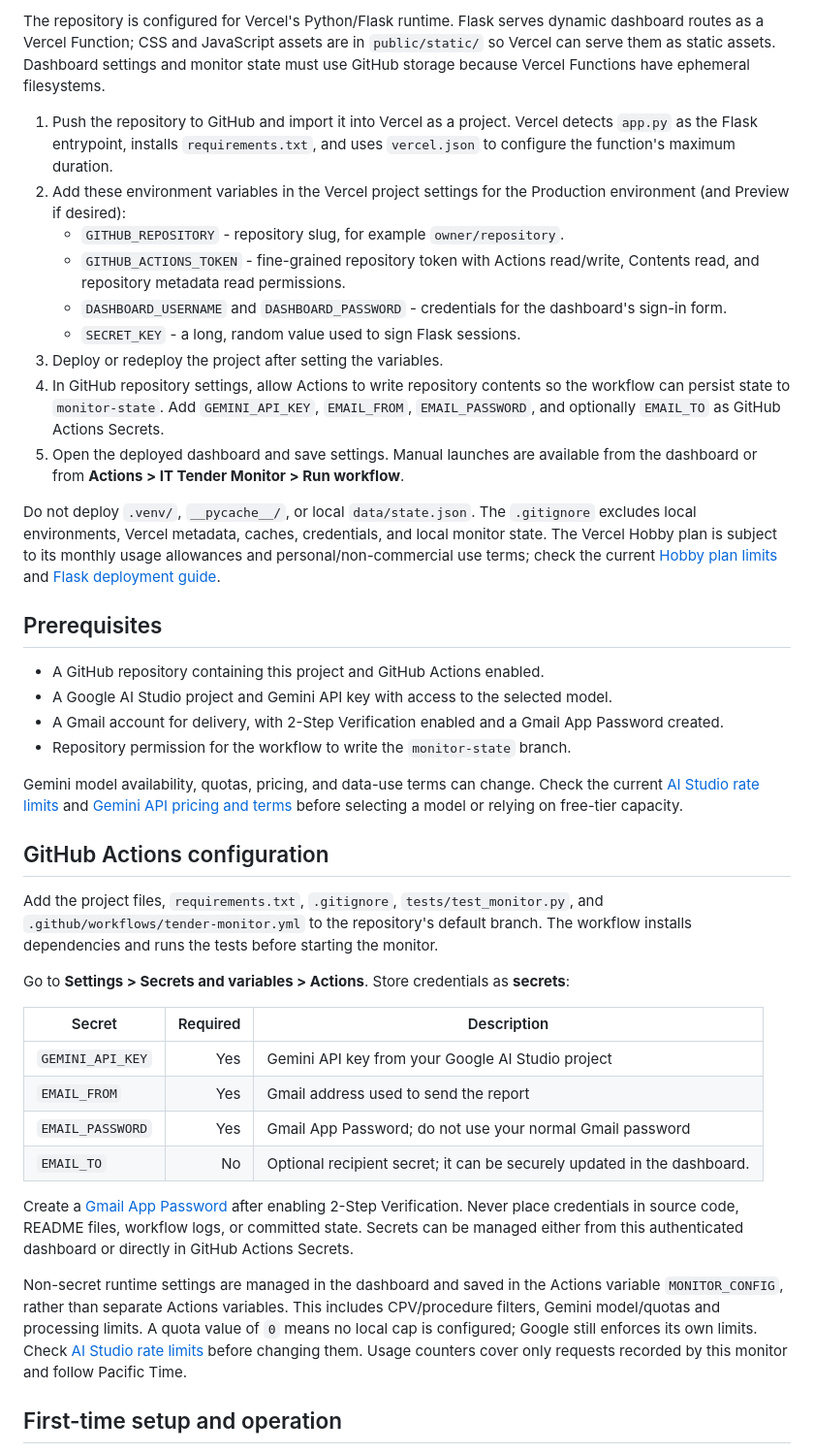
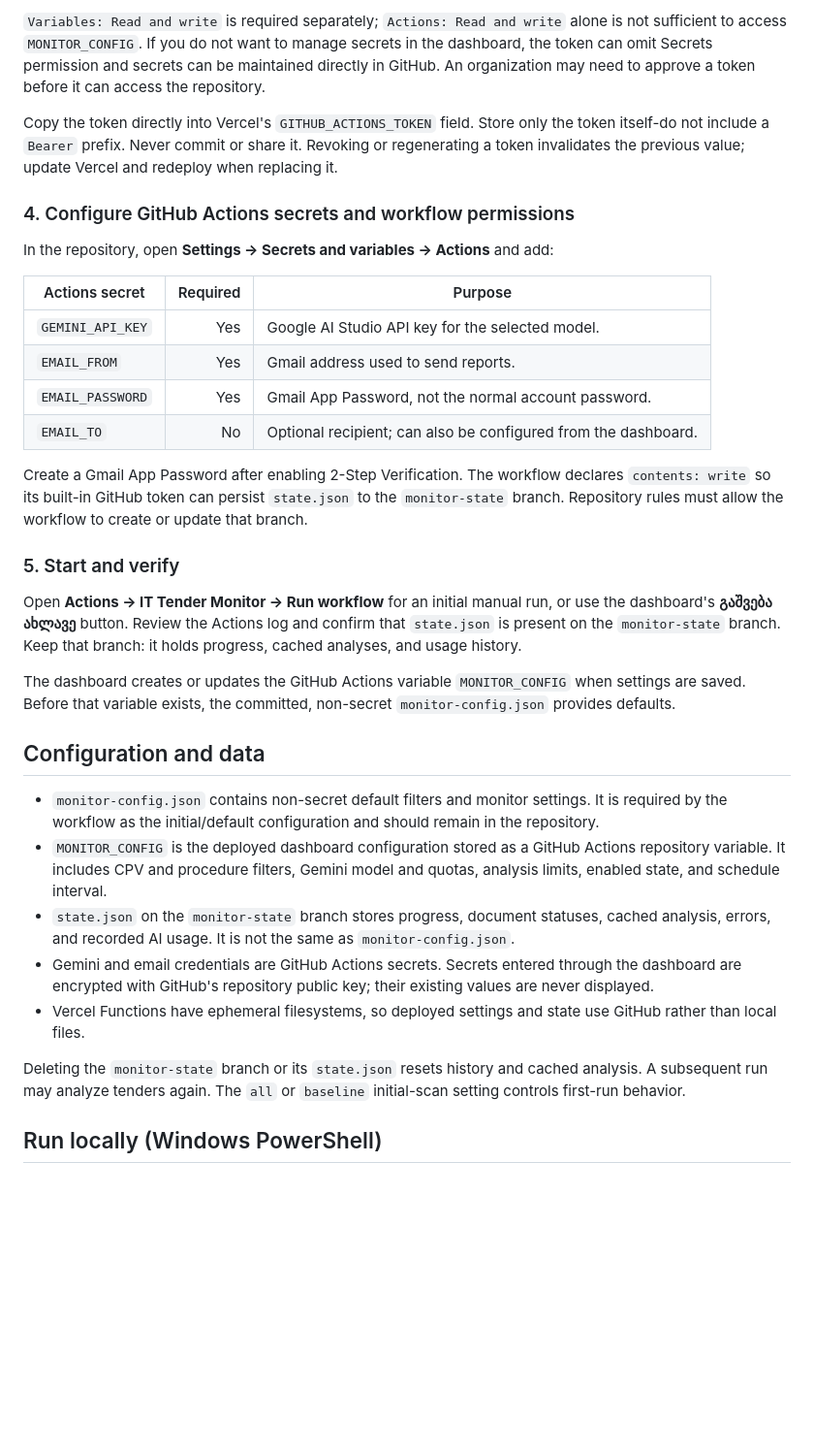
Before and after one commit to grammaton88/tender-monitor, a Markdown page: README.md, the part around one of its changes. Shown at 97% size. Drawn GitHub-style; blank space fills up the shorter version.

```diff
--- a/README.md
+++ b/README.md
@@ -45,43 +52,36 @@ Every page includes a bottom-right back-to-top control and a right-aligned foote
 
-The repository is configured for Vercel's Python/Flask runtime. Flask serves dynamic dashboard routes as a Vercel Function; CSS and JavaScript assets are in `public/static/` so Vercel can serve them as static assets. Dashboard settings and monitor state must use GitHub storage because Vercel Functions have ephemeral filesystems.
+`Variables: Read and write` is required separately; `Actions: Read and write` alone is not sufficient to access `MONITOR_CONFIG`. If you do not want to manage secrets in the dashboard, the token can omit Secrets permission and secrets can be maintained directly in GitHub. An organization may need to approve a token before it can access the repository.
 
-1. Push the repository to GitHub and import it into Vercel as a project. Vercel detects `app.py` as the Flask entrypoint, installs `requirements.txt`, and uses `vercel.json` to configure the function's maximum duration.
-2. Add these environment variables in the Vercel project settings for the Production environment (and Preview if desired):
-   - `GITHUB_REPOSITORY` - repository slug, for example `owner/repository`.
-   - `GITHUB_ACTIONS_TOKEN` - fine-grained repository token with Actions read/write, Contents read, and repository metadata read permissions.
-   - `DASHBOARD_USERNAME` and `DASHBOARD_PASSWORD` - credentials for the dashboard's sign-in form.
-   - `SECRET_KEY` - a long, random value used to sign Flask sessions.
-3. Deploy or redeploy the project after setting the variables.
-4. In GitHub repository settings, allow Actions to write repository contents so the workflow can persist state to `monitor-state`. Add `GEMINI_API_KEY`, `EMAIL_FROM`, `EMAIL_PASSWORD`, and optionally `EMAIL_TO` as GitHub Actions Secrets.
-5. Open the deployed dashboard and save settings. Manual launches are available from the dashboard or from **Actions > IT Tender Monitor > Run workflow**.
+Copy the token directly into Vercel's `GITHUB_ACTIONS_TOKEN` field. Store only the token itself-do not include a `Bearer` prefix. Never commit or share it. Revoking or regenerating a token invalidates the previous value; update Vercel and redeploy when replacing it.
 
-Do not deploy `.venv/`, `__pycache__/`, or local `data/state.json`. The `.gitignore` excludes local environments, Vercel metadata, caches, credentials, and local monitor state. The Vercel Hobby plan is subject to its monthly usage allowances and personal/non-commercial use terms; check the current [Hobby plan limits](https://vercel.com/docs/plans/hobby) and [Flask deployment guide](https://vercel.com/docs/frameworks/backend/flask).
+### 4. Configure GitHub Actions secrets and workflow permissions
 
-## Prerequisites
+In the repository, open **Settings → Secrets and variables → Actions** and add:
 
-- A GitHub repository containing this project and GitHub Actions enabled.
-- A Google AI Studio project and Gemini API key with access to the selected model.
-- A Gmail account for delivery, with 2-Step Verification enabled and a Gmail App Password created.
-- Repository permission for the workflow to write the `monitor-state` branch.
+| Actions secret | Required | Purpose |
+|---|---:|---|
+| `GEMINI_API_KEY` | Yes | Google AI Studio API key for the selected model. |
+| `EMAIL_FROM` | Yes | Gmail address used to send reports. |
+| `EMAIL_PASSWORD` | Yes | Gmail App Password, not the normal account password. |
+| `EMAIL_TO` | No | Optional recipient; can also be configured from the dashboard. |
 
-Gemini model availability, quotas, pricing, and data-use terms can change. Check the current [AI Studio rate limits](https://aistudio.google.com/rate-limit?timeRange=last-28-days) and [Gemini API pricing and terms](https://ai.google.dev/gemini-api/docs/pricing) before selecting a model or relying on free-tier capacity.
+Create a Gmail App Password after enabling 2-Step Verification. The workflow declares `contents: write` so its built-in GitHub token can persist `state.json` to the `monitor-state` branch. Repository rules must allow the workflow to create or update that branch.
 
-## GitHub Actions configuration
+### 5. Start and verify
 
-Add the project files, `requirements.txt`, `.gitignore`, `tests/test_monitor.py`, and `.github/workflows/tender-monitor.yml` to the repository's default branch. The workflow installs dependencies and runs the tests before starting the monitor.
+Open **Actions → IT Tender Monitor → Run workflow** for an initial manual run, or use the dashboard's **გაშვება ახლავე** button. Review the Actions log and confirm that `state.json` is present on the `monitor-state` branch. Keep that branch: it holds progress, cached analyses, and usage history.
 
-Go to **Settings > Secrets and variables > Actions**. Store credentials as **secrets**:
+The dashboard creates or updates the GitHub Actions variable `MONITOR_CONFIG` when settings are saved. Before that variable exists, the committed, non-secret `monitor-config.json` provides defaults.
 
-| Secret | Required | Description |
-|---|---:|---|
-| `GEMINI_API_KEY` | Yes | Gemini API key from your Google AI Studio project |
-| `EMAIL_FROM` | Yes | Gmail address used to send the report |
-| `EMAIL_PASSWORD` | Yes | Gmail App Password; do not use your normal Gmail password |
-| `EMAIL_TO` | No | Optional recipient secret; it can be securely updated in the dashboard. |
+## Configuration and data
 
-Create a [Gmail App Password](https://myaccount.google.com/apppasswords) after enabling 2-Step Verification. Never place credentials in source code, README files, workflow logs, or committed state. Secrets can be managed either from this authenticated dashboard or directly in GitHub Actions Secrets.
+- `monitor-config.json` contains non-secret default filters and monitor settings. It is required by the workflow as the initial/default configuration and should remain in the repository.
+- `MONITOR_CONFIG` is the deployed dashboard configuration stored as a GitHub Actions repository variable. It includes CPV and procedure filters, Gemini model and quotas, analysis limits, enabled state, and schedule interval.
+- `state.json` on the `monitor-state` branch stores progress, document statuses, cached analysis, errors, and recorded AI usage. It is not the same as `monitor-config.json`.
+- Gemini and email credentials are GitHub Actions secrets. Secrets entered through the dashboard are encrypted with GitHub's repository public key; their existing values are never displayed.
+- Vercel Functions have ephemeral filesystems, so deployed settings and state use GitHub rather than local files.
 
-Non-secret runtime settings are managed in the dashboard and saved in the Actions variable `MONITOR_CONFIG`, rather than separate Actions variables. This includes CPV/procedure filters, Gemini model/quotas and processing limits. A quota value of `0` means no local cap is configured; Google still enforces its own limits. Check [AI Studio rate limits](https://aistudio.google.com/rate-limit?timeRange=last-28-days) before changing them. Usage counters cover only requests recorded by this monitor and follow Pacific Time.
+Deleting the `monitor-state` branch or its `state.json` resets history and cached analysis. A subsequent run may analyze tenders again. The `all` or `baseline` initial-scan setting controls first-run behavior.
 
-## First-time setup and operation
+## Run locally (Windows PowerShell)
 
```
Also changed, not shown: other parts of README.md (+74 -88 lines).
